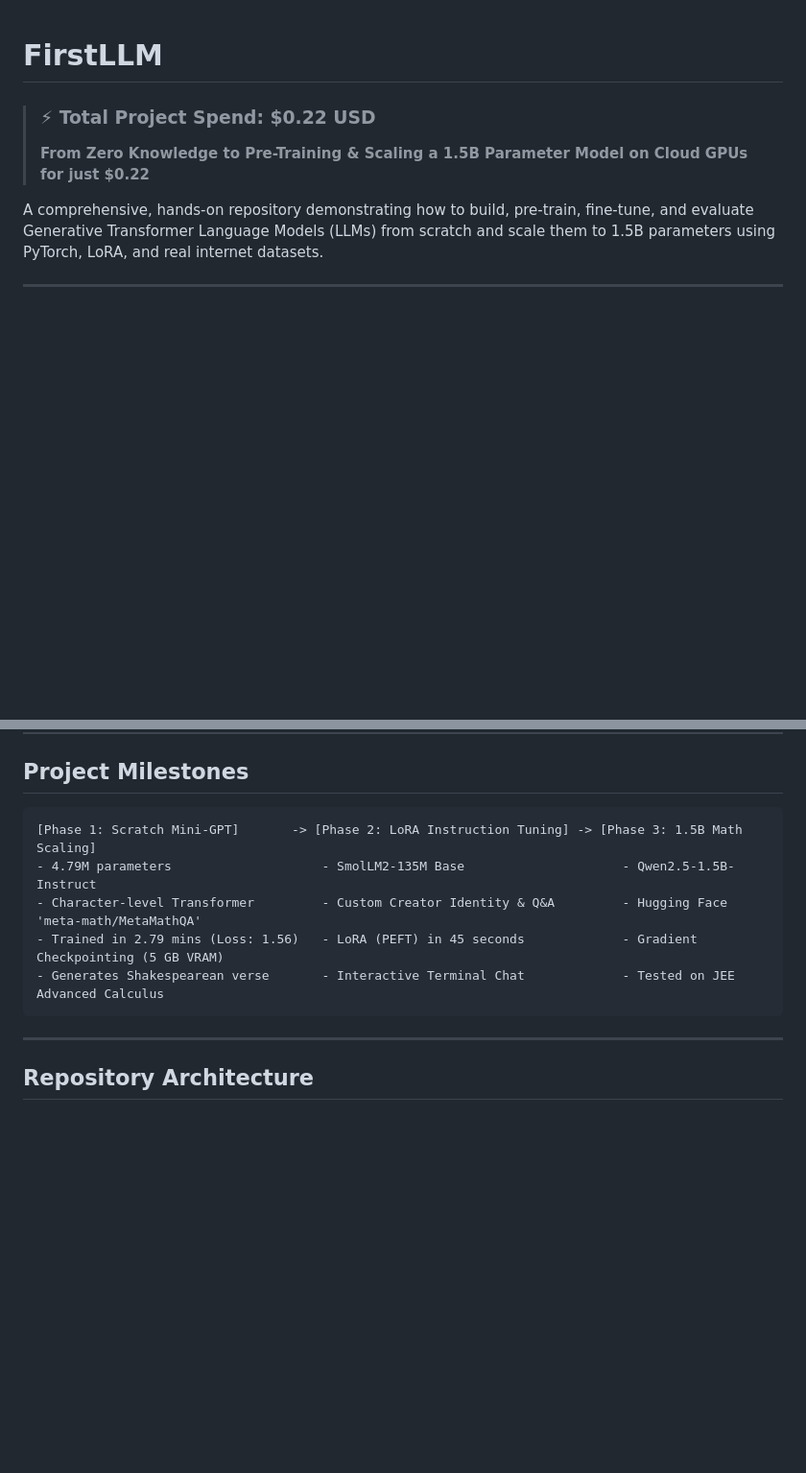
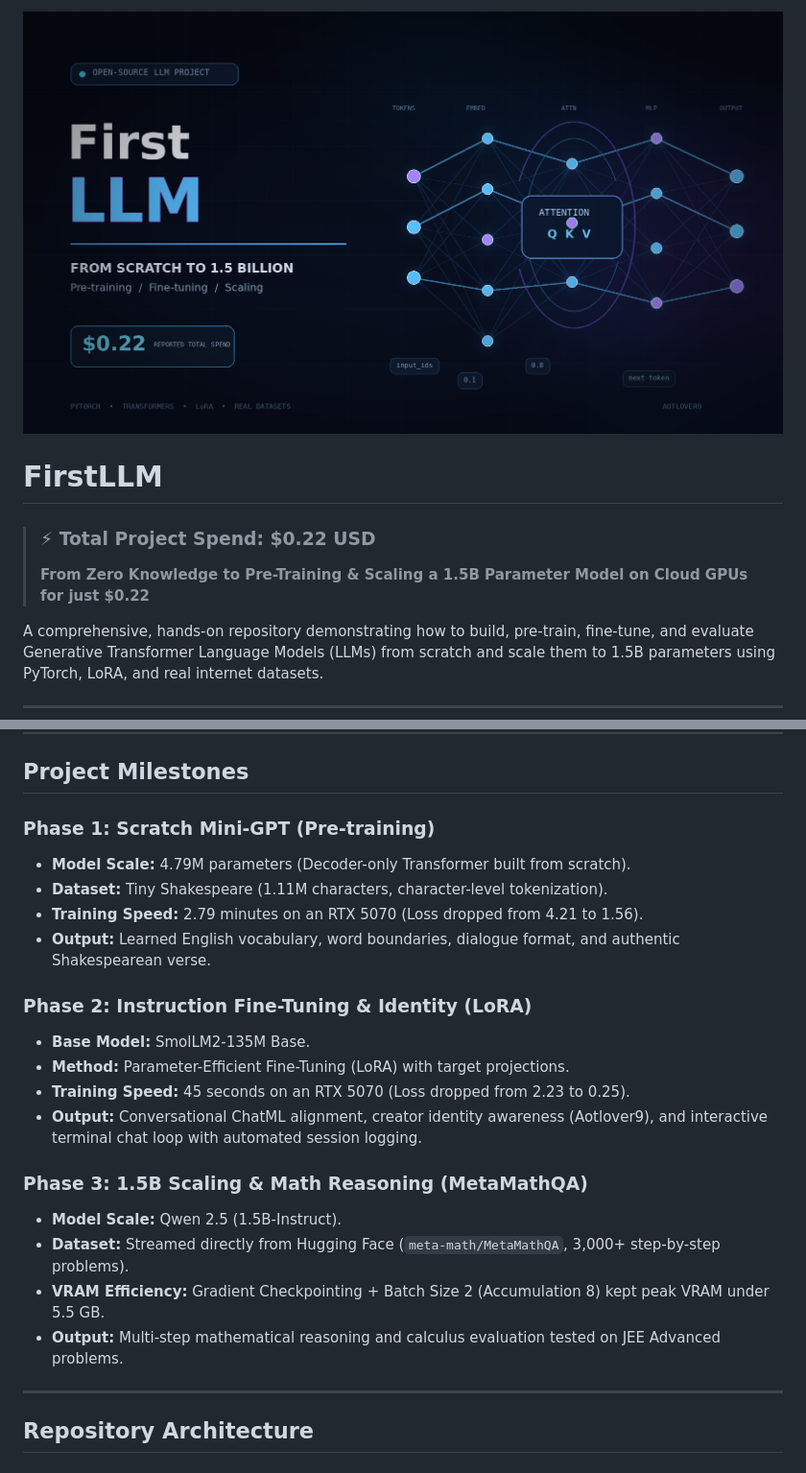
Before and after one commit to aotlover9-base-eth/FirstLLM, a Markdown page: README.md, 2 parts joined by grey strips. Shown at 96% size. Drawn GitHub-style; pictures changed too: assets/firstllm_github_banner.png (added); blank space fills up the shorter version.

Commit message:
docs: add header banner and redesign milestones with clean structured text

````diff
--- a/README.md
+++ b/README.md
@@ -1,3 +1,5 @@
+![FirstLLM Banner](assets/firstllm_github_banner.png)
+
 # FirstLLM
 
 > ### ⚡ Total Project Spend: **\$0.22 USD**
@@ -20,13 +22,23 @@ A comprehensive, hands-on repository demonstrating how to build, pre-train, fine
 
 ## Project Milestones
 
-```
-[Phase 1: Scratch Mini-GPT]       -> [Phase 2: LoRA Instruction Tuning] -> [Phase 3: 1.5B Math Scaling]
-- 4.79M parameters                    - SmolLM2-135M Base                     - Qwen2.5-1.5B-Instruct
-- Character-level Transformer         - Custom Creator Identity & Q&A         - Hugging Face 'meta-math/MetaMathQA'
-- Trained in 2.79 mins (Loss: 1.56)   - LoRA (PEFT) in 45 seconds             - Gradient Checkpointing (5 GB VRAM)
-- Generates Shakespearean verse       - Interactive Terminal Chat             - Tested on JEE Advanced Calculus
-```
+### Phase 1: Scratch Mini-GPT (Pre-training)
+* **Model Scale:** 4.79M parameters (Decoder-only Transformer built from scratch).
+* **Dataset:** Tiny Shakespeare (1.11M characters, character-level tokenization).
+* **Training Speed:** 2.79 minutes on an RTX 5070 (Loss dropped from 4.21 to 1.56).
+* **Output:** Learned English vocabulary, word boundaries, dialogue format, and authentic Shakespearean verse.
+
+### Phase 2: Instruction Fine-Tuning & Identity (LoRA)
+* **Base Model:** SmolLM2-135M Base.
+* **Method:** Parameter-Efficient Fine-Tuning (LoRA) with target projections.
+* **Training Speed:** 45 seconds on an RTX 5070 (Loss dropped from 2.23 to 0.25).
+* **Output:** Conversational ChatML alignment, creator identity awareness (Aotlover9), and interactive terminal chat loop with automated session logging.
+
+### Phase 3: 1.5B Scaling & Math Reasoning (MetaMathQA)
+* **Model Scale:** Qwen 2.5 (1.5B-Instruct).
+* **Dataset:** Streamed directly from Hugging Face (`meta-math/MetaMathQA`, 3,000+ step-by-step problems).
+* **VRAM Efficiency:** Gradient Checkpointing + Batch Size 2 (Accumulation 8) kept peak VRAM under 5.5 GB.
+* **Output:** Multi-step mathematical reasoning and calculus evaluation tested on JEE Advanced problems.
 
 ---
 
````
